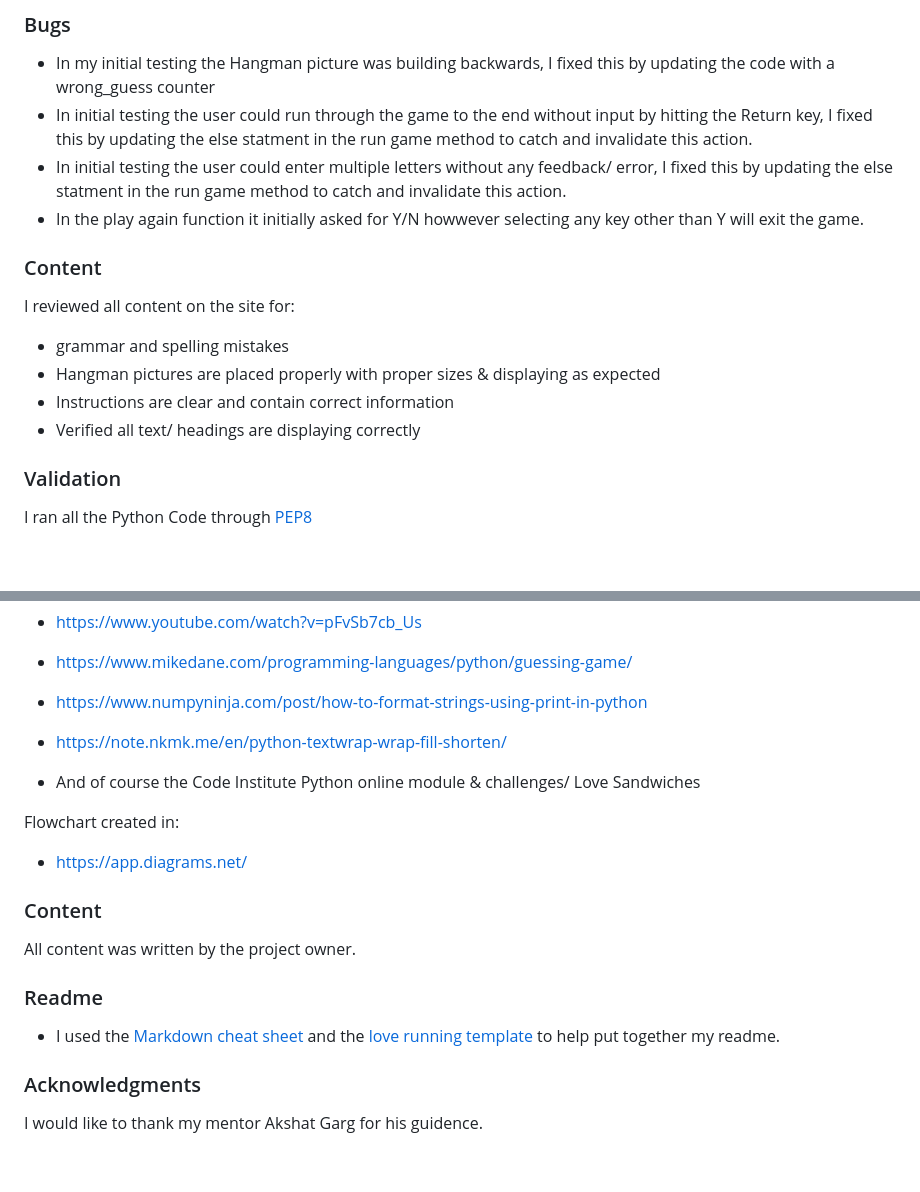
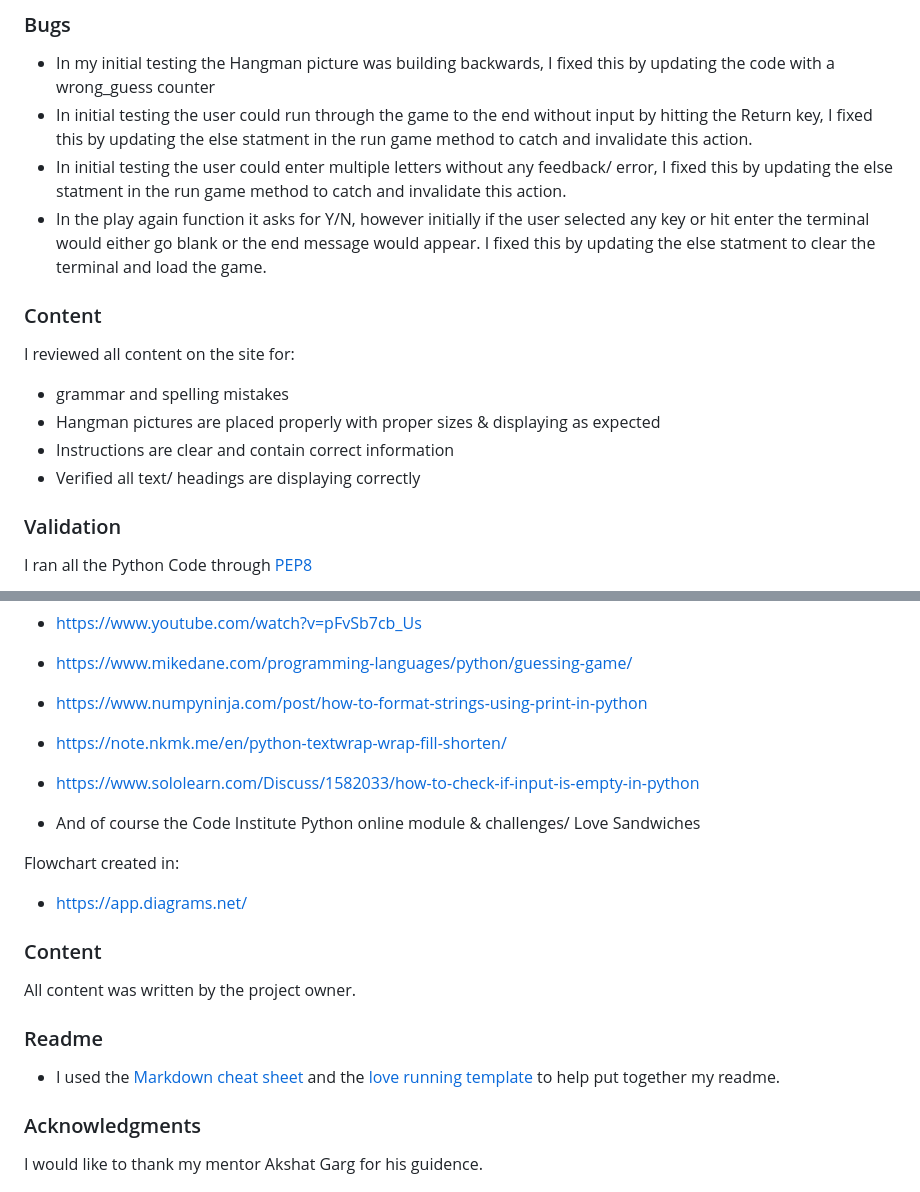
Before and after one commit to Code-Institute-Submissions/Horse-Hangman, a Markdown page: README.md, 2 parts joined by grey strips. Rendered like a GitHub page; blank space fills up the shorter version.

```diff
--- a/README.md
+++ b/README.md
@@ -205,7 +254,8 @@ The conclusion of repeating the above test scripts multiple times was that:
 - In my initial testing the Hangman picture was building backwards, I fixed this by updating the code with a wrong_guess counter
 - In initial testing the user could run through the game to the end without input by hitting the Return key, I fixed this by updating the else statment in the run game method to catch and invalidate this action.
 - In initial testing the user could enter multiple letters without any feedback/ error, I fixed this by updating the else statment in the run game method to catch and invalidate this action.
-- In the play again function it initially asked for Y/N howwever selecting any key other than Y will exit the game.
+- In the play again function it asks for Y/N, however initially if the user selected any key or hit enter the terminal would either go blank or the end message would appear. I fixed this by updating the else statment to clear the terminal and load the game.
+
 
 ### Content
 
@@ -214,7 +264,6 @@ I reviewed all content on the site for:
 - Hangman pictures are placed properly with proper sizes & displaying as expected
 - Instructions are clear and contain correct information
 - Verified all text/ headings are displaying correctly
-
 
 
 ### Validation
@@ -257,6 +307,8 @@ Python Code inspired and adapted from the following tutorials and sources:
 
 - https://note.nkmk.me/en/python-textwrap-wrap-fill-shorten/
 
+- https://www.sololearn.com/Discuss/1582033/how-to-check-if-input-is-empty-in-python
+
 - And of course the Code Institute Python online module & challenges/ Love Sandwiches
 
 Flowchart created in:
@@ -273,6 +325,7 @@ All content was written by the project owner.
 
 - I used the
 [Markdown cheat sheet](https://github.com/tchapi/markdown-cheatsheet/blob/master/README.md) and the [love running template ](https://github.com/Code-Institute-Solutions/readme-template )to help put together my readme.
+
 
 ### Acknowledgments
 
```
Also changed, not shown: other parts of README.md (+78 -28 lines), images/load_rules.jpg.
